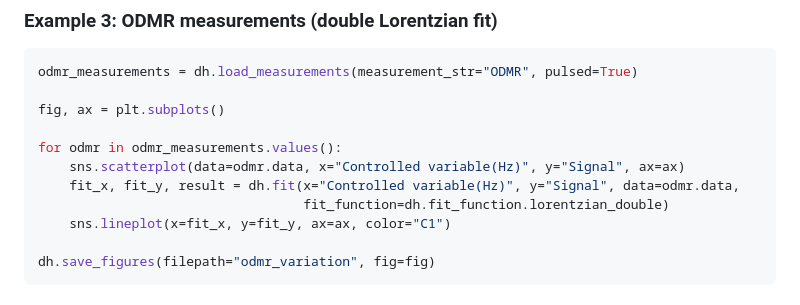
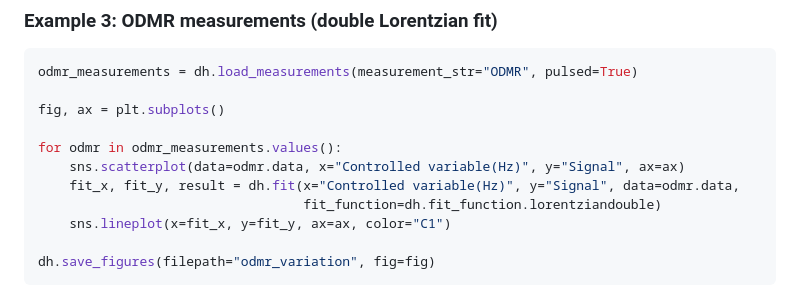
Before and after one commit to dineshpinto/qudi-hira-analysis, a Markdown page: README.md, the part around the change. Rendered like a GitHub page.

```diff
--- a/README.md
+++ b/README.md
@@ -167,7 +167,7 @@ fig, ax = plt.subplots()
 for odmr in odmr_measurements.values():
     sns.scatterplot(data=odmr.data, x="Controlled variable(Hz)", y="Signal", ax=ax)
     fit_x, fit_y, result = dh.fit(x="Controlled variable(Hz)", y="Signal", data=odmr.data,
-                                  fit_function=dh.fit_function.lorentzian_double)
+                                  fit_function=dh.fit_function.lorentziandouble)
     sns.lineplot(x=fit_x, y=fit_y, ax=ax, color="C1")
 
 dh.save_figures(filepath="odmr_variation", fig=fig)
```
